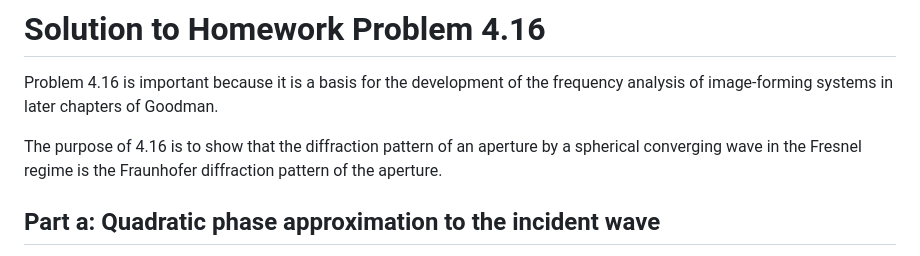
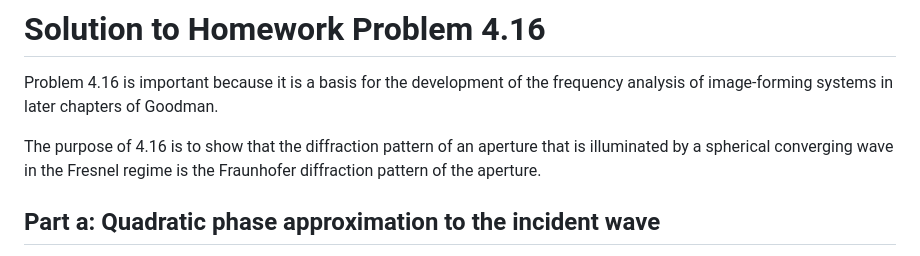
Before and after one commit to kmdouglass/website, a Markdown page: posts/a-very-brief-summary-of-fresnel-and-fraunhofer-diffraction-integrals.md, the part around the change. GitHub-like rendering.

Commit message:
Nikola auto commit.
Nikola version: 8.3.0

```diff
--- a/posts/a-very-brief-summary-of-fresnel-and-fraunhofer-diffraction-integrals.md
+++ b/posts/a-very-brief-summary-of-fresnel-and-fraunhofer-diffraction-integrals.md
@@ -126,7 +126,7 @@ $$ U \left( x, y; z \right) = \frac{ e^{jkz} }{j \lambda z} e^{\frac{j k}{2 z} \
 
 Problem 4.16 is important because it is a basis for the development of the frequency analysis of image-forming systems in later chapters of Goodman.
 
-The purpose of 4.16 is to show that the diffraction pattern of an aperture by a spherical converging wave in the Fresnel regime is the Fraunhofer diffraction pattern of the aperture.
+The purpose of 4.16 is to show that the diffraction pattern of an aperture that is illuminated by a spherical converging wave in the Fresnel regime is the Fraunhofer diffraction pattern of the aperture.
 
 ## Part a: Quadratic phase approximation to the incident wave
 
```
